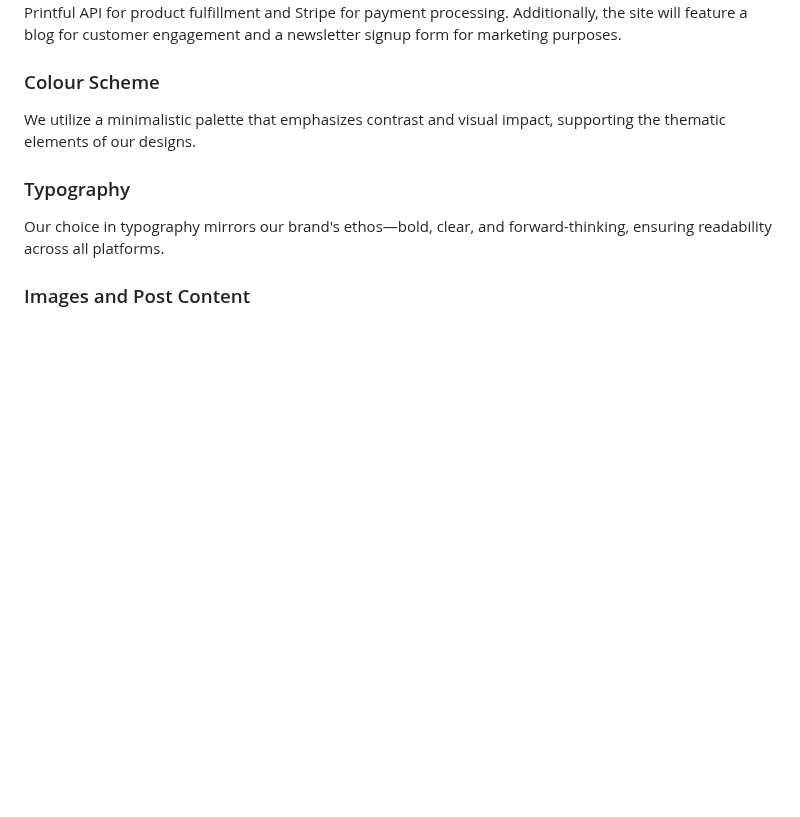
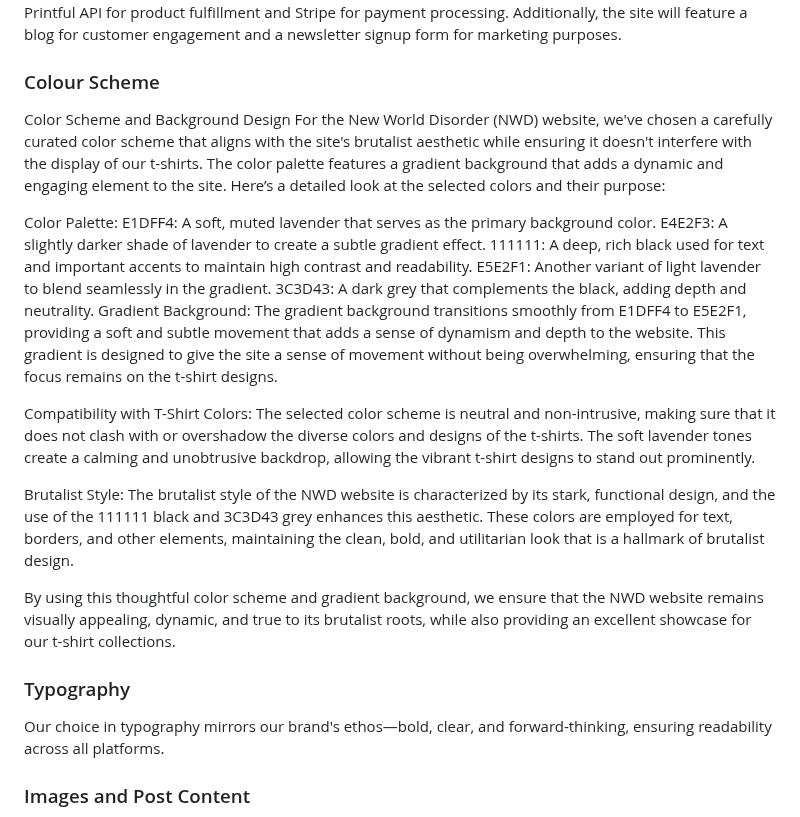
Before and after one commit to Moodyw03/new-world-disorder, a Markdown page: readme.MD, the part around the change. GitHub-like rendering; blank space fills up the shorter version.

```diff
--- a/readme.MD
+++ b/readme.MD
@@ -66,7 +66,27 @@ The primary goal of this project is to develop an advanced e-commerce web applic
 
 ### Colour Scheme
 
-We utilize a minimalistic palette that emphasizes contrast and visual impact, supporting the thematic elements of our designs.
+Color Scheme and Background Design
+For the New World Disorder (NWD) website, we've chosen a carefully curated color scheme that aligns with the site's brutalist aesthetic while ensuring it doesn't interfere with the display of our t-shirts. The color palette features a gradient background that adds a dynamic and engaging element to the site. Here’s a detailed look at the selected colors and their purpose:
+
+Color Palette:
+E1DFF4: A soft, muted lavender that serves as the primary background color.
+E4E2F3: A slightly darker shade of lavender to create a subtle gradient effect.
+111111: A deep, rich black used for text and important accents to maintain high contrast and readability.
+E5E2F1: Another variant of light lavender to blend seamlessly in the gradient.
+3C3D43: A dark grey that complements the black, adding depth and neutrality.
+Gradient Background:
+The gradient background transitions smoothly from E1DFF4 to E5E2F1, providing a soft and subtle movement that adds a sense of dynamism and depth to the website. This gradient is designed to give the site a sense of movement without being overwhelming, ensuring that the focus remains on the t-shirt designs.
+
+Compatibility with T-Shirt Colors:
+The selected color scheme is neutral and non-intrusive, making sure that it does not clash with or overshadow the diverse colors and designs of the t-shirts. The soft lavender tones create a calming and unobtrusive backdrop, allowing the vibrant t-shirt designs to stand out prominently.
+
+Brutalist Style:
+The brutalist style of the NWD website is characterized by its stark, functional design, and the use of the 111111 black and 3C3D43 grey enhances this aesthetic. These colors are employed for text, borders, and other elements, maintaining the clean, bold, and utilitarian look that is a hallmark of brutalist design.
+
+By using this thoughtful color scheme and gradient background, we ensure that the NWD website remains visually appealing, dynamic, and true to its brutalist roots, while also providing an excellent showcase for our t-shirt collections.
+
+
 
 ### Typography
 
```
